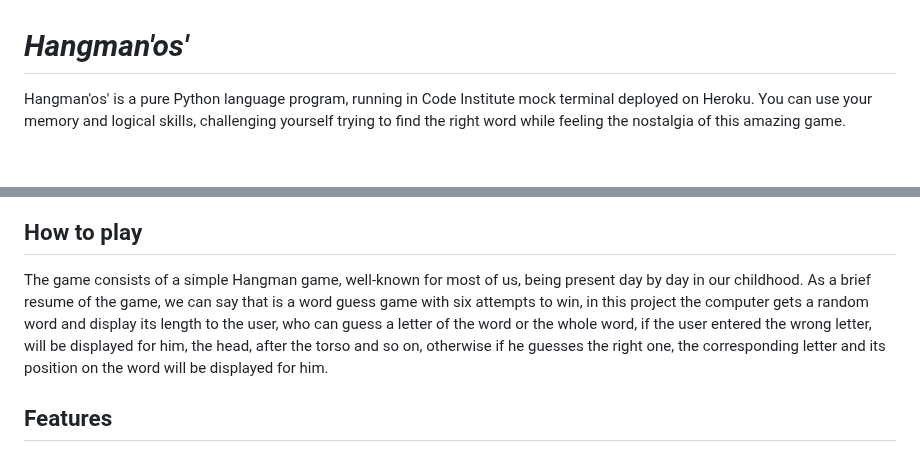
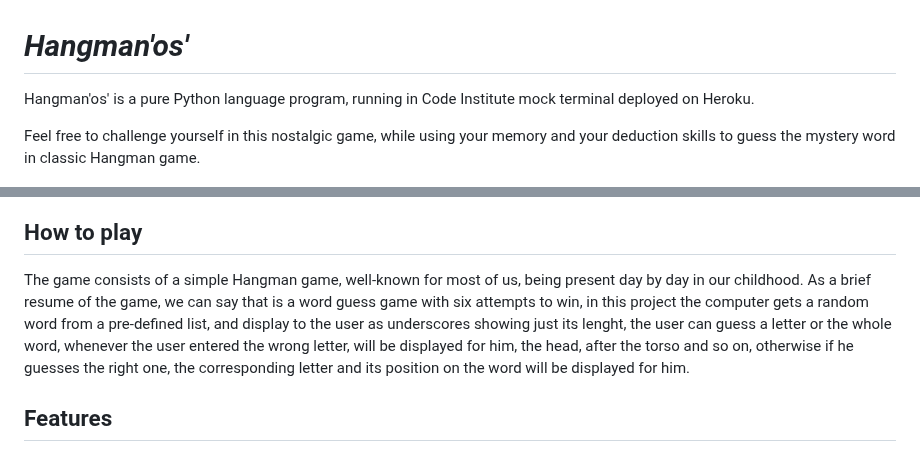
Before and after one commit to FelipeZanini/HangMan, a Markdown page: README.md, 2 parts joined by grey strips. Drawn GitHub-style; blank space fills up the shorter version.

```diff
--- a/README.md
+++ b/README.md
@@ -1,13 +1,14 @@
 # _Hangman'os'_
 
 Hangman'os' is a pure Python language program, running in Code Institute mock terminal deployed on Heroku.
-You can use your memory and logical skills, challenging yourself trying to find the right word while feeling the nostalgia of this amazing game.
+
+Feel free to challenge yourself in this nostalgic game, while using your memory and your deduction skills to guess the mystery word in classic Hangman game.
 
   ![Mock Up](/assets/images/Mockup.png)
 
 ## How to play
 
-The game consists of a simple Hangman game, well-known for most of us, being present day by day in our childhood. As a brief resume of the game, we can say that is a word guess game with six attempts to win, in this project the computer gets a random word and display its length to the user, who can guess a letter of the word or the whole word, if the user entered the wrong letter, will be displayed for him, the head, after the torso and so on, otherwise if he guesses the right one, the corresponding letter and its position on the word will be displayed for him.
+The game consists of a simple Hangman game, well-known for most of us, being present day by day in our childhood. As a brief resume of the game, we can say that is a word guess game with six attempts to win, in this project the computer gets a random word from a pre-defined list, and display to the user as underscores showing just its lenght, the user can guess a letter or the whole word, whenever the user entered the wrong letter, will be displayed for him, the head, after the torso and so on, otherwise if he guesses the right one, the corresponding letter and its position on the word will be displayed for him.
 
 ## Features
 
```
Also changed, not shown: other parts of README.md (+6 -6 lines).
